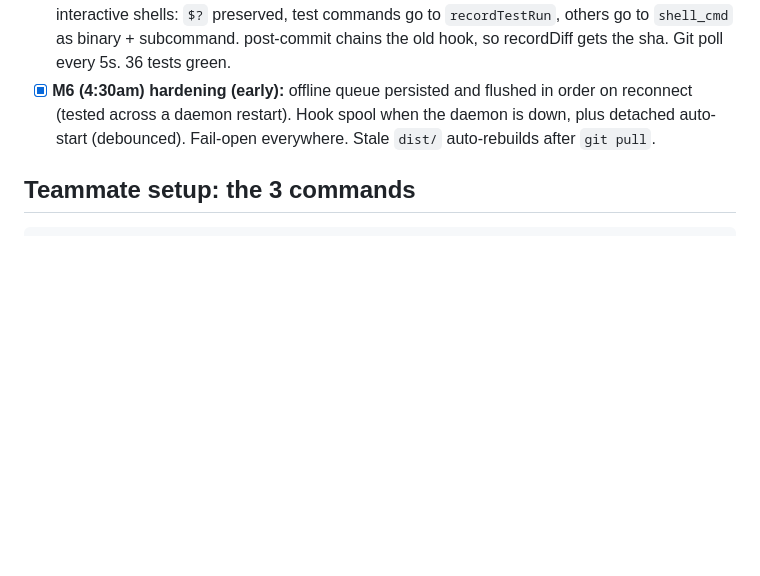
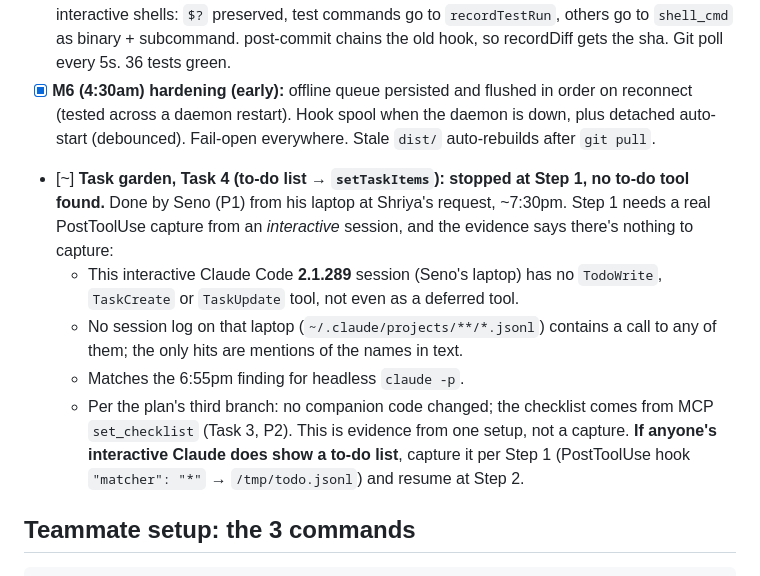
Before and after one commit to trishabthakkar/mhacks, a Markdown page: status/P3.md, the part around the change. Drawn GitHub-style; blank space fills up the shorter version.

Commit message:
status P3: task garden Task 4 stopped at step 1 (no to-do tool in Claude Code 2.1.289); checklist via MCP set_checklist

```diff
--- a/status/P3.md
+++ b/status/P3.md
@@ -10,6 +10,11 @@ _Update after every milestone._
 - [x] **M4 (11:30pm): blocking, warn mode and inbox injection.** Verified end to end in real Claude Code sessions (fake db): block → `PreToolUse:Edit hook error: src/api/routes.ts is fenced by alex until 9:18pm. Use post_finding to ask them, or work elsewhere.`, file untouched; warn → edit lands and Claude quotes the fence; injected message quoted by Claude, then marked delivered and not re-injected. Still needs a two-laptop run on the hosted db.
 - [x] **M5 (2am): shell hook, git hook, test runs, redaction.** zsh and bash snippets tested in real interactive shells: `$?` preserved, test commands go to `recordTestRun`, others go to `shell_cmd` as binary + subcommand. post-commit chains the old hook, so recordDiff gets the sha. Git poll every 5s. 36 tests green.
 - [x] **M6 (4:30am) hardening (early):** offline queue persisted and flushed in order on reconnect (tested across a daemon restart). Hook spool when the daemon is down, plus detached auto-start (debounced). Fail-open everywhere. Stale `dist/` auto-rebuilds after `git pull`.
+- [~] **Task garden, Task 4 (to-do list → `setTaskItems`): stopped at Step 1, no to-do tool found.** Done by Seno (P1) from his laptop at Shriya's request, ~7:30pm. Step 1 needs a real PostToolUse capture from an *interactive* session, and the evidence says there's nothing to capture:
+  - This interactive Claude Code **2.1.289** session (Seno's laptop) has no `TodoWrite`, `TaskCreate` or `TaskUpdate` tool, not even as a deferred tool.
+  - No session log on that laptop (`~/.claude/projects/**/*.jsonl`) contains a call to any of them; the only hits are mentions of the names in text.
+  - Matches the 6:55pm finding for headless `claude -p`.
+  - Per the plan's third branch: no companion code changed; the checklist comes from MCP `set_checklist` (Task 3, P2). This is evidence from one setup, not a capture. **If anyone's interactive Claude does show a to-do list**, capture it per Step 1 (PostToolUse hook `"matcher": "*"` → `/tmp/todo.jsonl`) and resume at Step 2.
 
 ## Teammate setup: the 3 commands
 
```
